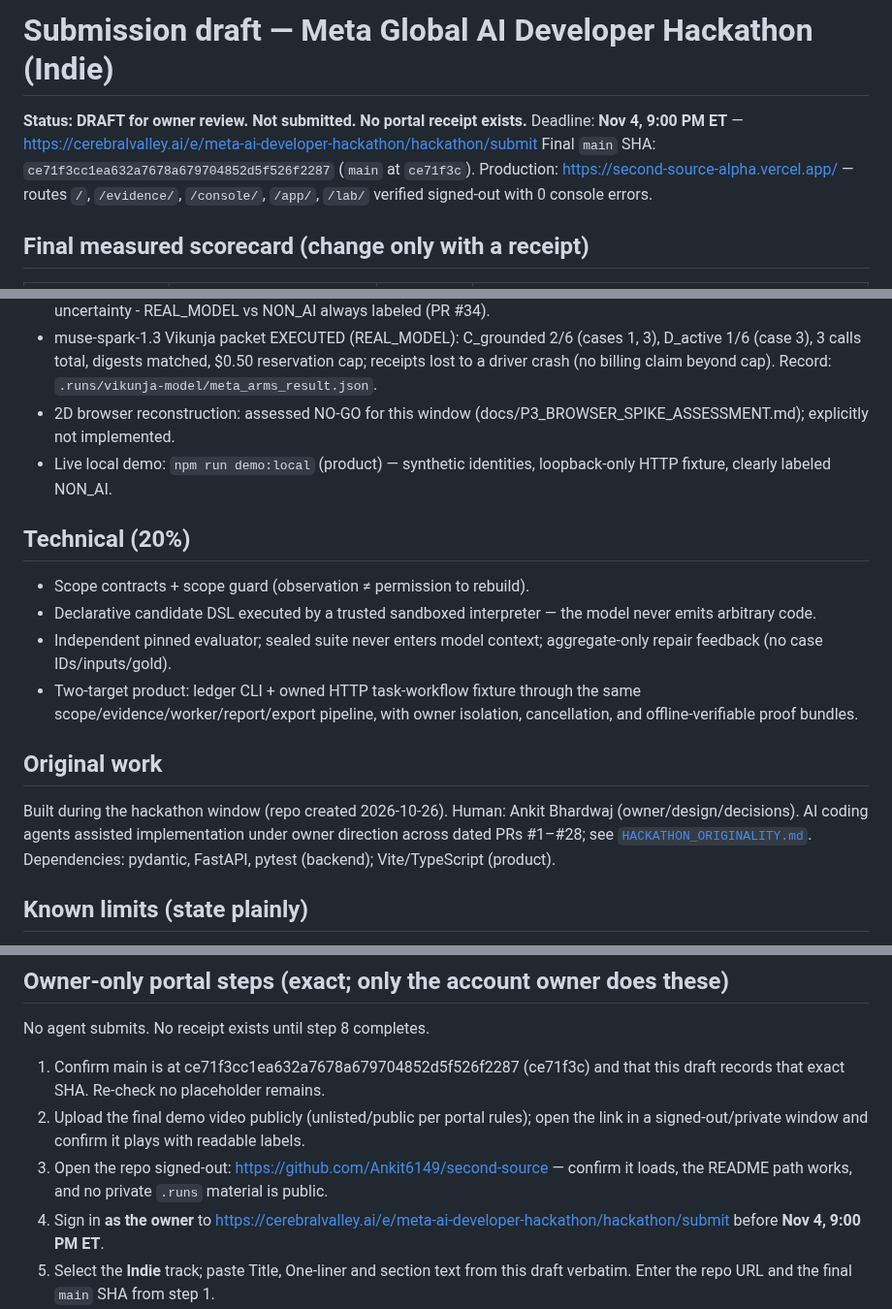
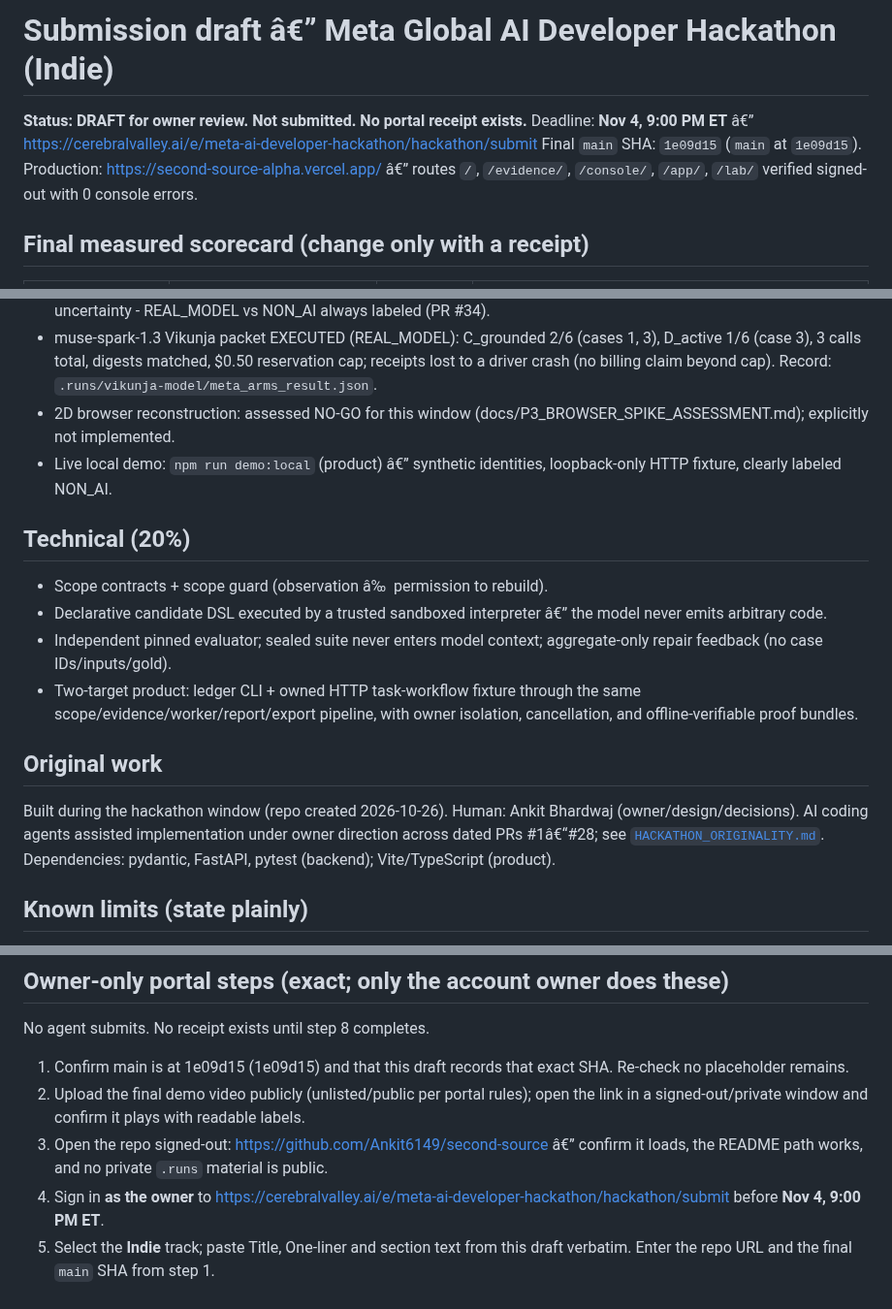
Before and after one commit to Ankit6149/second-source, a Markdown page: docs/SUBMISSION_DRAFT.md, 3 parts joined by grey strips. Shown at 97% size. Rendered like a GitHub page.

```diff
--- a/docs/SUBMISSION_DRAFT.md
+++ b/docs/SUBMISSION_DRAFT.md
@@ -1,9 +1,9 @@
-# Submission draft — Meta Global AI Developer Hackathon (Indie)
+# Submission draft â€” Meta Global AI Developer Hackathon (Indie)
 
 **Status: DRAFT for owner review. Not submitted. No portal receipt exists.**
-Deadline: **Nov 4, 9:00 PM ET** — https://cerebralvalley.ai/e/meta-ai-developer-hackathon/hackathon/submit
-Final `main` SHA: `ce71f3cc1ea632a7678a679704852d5f526f2287` (`main` at `ce71f3c`).
-Production: https://second-source-alpha.vercel.app/ — routes `/`, `/evidence/`, `/console/`, `/app/`, `/lab/` verified signed-out with 0 console errors.
+Deadline: **Nov 4, 9:00 PM ET** â€” https://cerebralvalley.ai/e/meta-ai-developer-hackathon/hackathon/submit
+Final `main` SHA: `1e09d15` (`main` at `1e09d15`).
+Production: https://second-source-alpha.vercel.app/ â€” routes `/`, `/evidence/`, `/console/`, `/app/`, `/lab/` verified signed-out with 0 console errors.
 
 ## Final measured scorecard (change only with a receipt)
 
@@ -62,13 +62,13 @@ regression testing: observe → hypothesize → run distinguishing experiments
 - Interactive Reconstruction Lab (/lab/): two targets, recorded public probes with per-step diff highlighting, versions and uncertainty - REAL_MODEL vs NON_AI always labeled (PR #34).
 - muse-spark-1.3 Vikunja packet EXECUTED (REAL_MODEL): C_grounded 2/6 (cases 1, 3), D_active 1/6 (case 3), 3 calls total, digests matched, $0.50 reservation cap; receipts lost to a driver crash (no billing claim beyond cap). Record: `.runs/vikunja-model/meta_arms_result.json`.
 - 2D browser reconstruction: assessed NO-GO for this window (docs/P3_BROWSER_SPIKE_ASSESSMENT.md); explicitly not implemented.
-- Live local demo: `npm run demo:local` (product) — synthetic identities,
+- Live local demo: `npm run demo:local` (product) â€” synthetic identities,
   loopback-only HTTP fixture, clearly labeled NON_AI.
 
 ## Technical (20%)
 
-- Scope contracts + scope guard (observation ≠ permission to rebuild).
-- Declarative candidate DSL executed by a trusted sandboxed interpreter —
+- Scope contracts + scope guard (observation â‰  permission to rebuild).
+- Declarative candidate DSL executed by a trusted sandboxed interpreter â€”
   the model never emits arbitrary code.
 - Independent pinned evaluator; sealed suite never enters model context;
   aggregate-only repair feedback (no case IDs/inputs/gold).
@@ -80,7 +80,7 @@ regression testing: observe → hypothesize → run distinguishing experiments
 
 Built during the hackathon window (repo created 2026-10-26). Human: Ankit
 Bhardwaj (owner/design/decisions). AI coding agents assisted implementation
-under owner direction across dated PRs #1–#28; see
+under owner direction across dated PRs #1â€“#28; see
 [`HACKATHON_ORIGINALITY.md`](HACKATHON_ORIGINALITY.md). Dependencies:
 pydantic, FastAPI, pytest (backend); Vite/TypeScript (product).
 
@@ -98,9 +98,9 @@ pydantic, FastAPI, pytest (backend); Vite/TypeScript (product).
 
 No agent submits. No receipt exists until step 8 completes.
 
-1. Confirm main is at ce71f3cc1ea632a7678a679704852d5f526f2287 (ce71f3c) and that this draft records that exact SHA. Re-check no placeholder remains.
+1. Confirm main is at 1e09d15 (1e09d15) and that this draft records that exact SHA. Re-check no placeholder remains.
 2. Upload the final demo video publicly (unlisted/public per portal rules); open the link in a signed-out/private window and confirm it plays with readable labels.
-3. Open the repo signed-out: https://github.com/Ankit6149/second-source — confirm it loads, the README path works, and no private `.runs` material is public.
+3. Open the repo signed-out: https://github.com/Ankit6149/second-source â€” confirm it loads, the README path works, and no private `.runs` material is public.
 4. Sign in **as the owner** to https://cerebralvalley.ai/e/meta-ai-developer-hackathon/hackathon/submit before **Nov 4, 9:00 PM ET**.
 5. Select the **Indie** track; paste Title, One-liner and section text from this draft verbatim. Enter the repo URL and the final `main` SHA from step 1.
 6. Paste the verified public video URL from step 2. State Meta Vikunja as EXECUTED REAL_MODEL (C 2/6, D 1/6; receipts lost, $0.50 cap) and browser/motion as a bounded recorded slice (in-app execution unavailable); claim no submitted status.
```
Also changed, not shown: other parts of docs/SUBMISSION_DRAFT.md (+5 -5 lines), docs/HACKATHON_SUBMISSION_RUNBOOK.md (+18 -18 lines), docs/SESSION_HANDOFF_20261103.md (added, +71 -0 lines).
